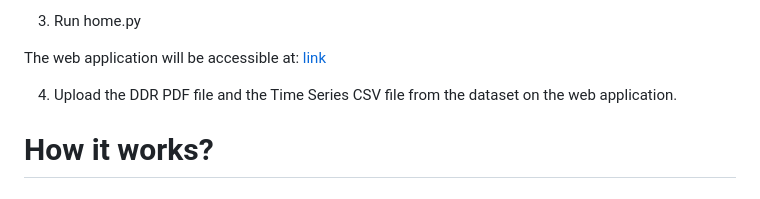
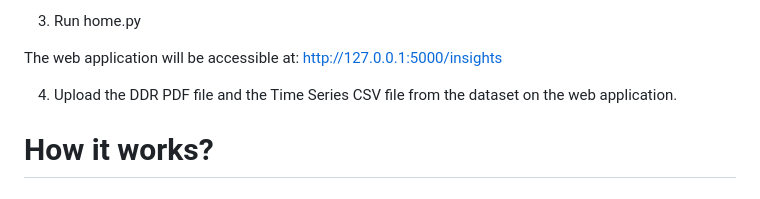
Before and after one commit to Iliazagreus/Drilling-Reports-Multi-Agent, a Markdown page: README.md, the part around the change. Drawn GitHub-style.

```diff
--- a/README.md
+++ b/README.md
@@ -37,7 +37,7 @@ After downloading the files, follow these steps:
 
 3. Run home.py
 
-The web application will be accessible at: [link](http://127.0.0.1:5000/insights)
+The web application will be accessible at: http://127.0.0.1:5000/insights
 
 4. Upload the DDR PDF file and the Time Series CSV file from the dataset on the web application.
 <!--
```
